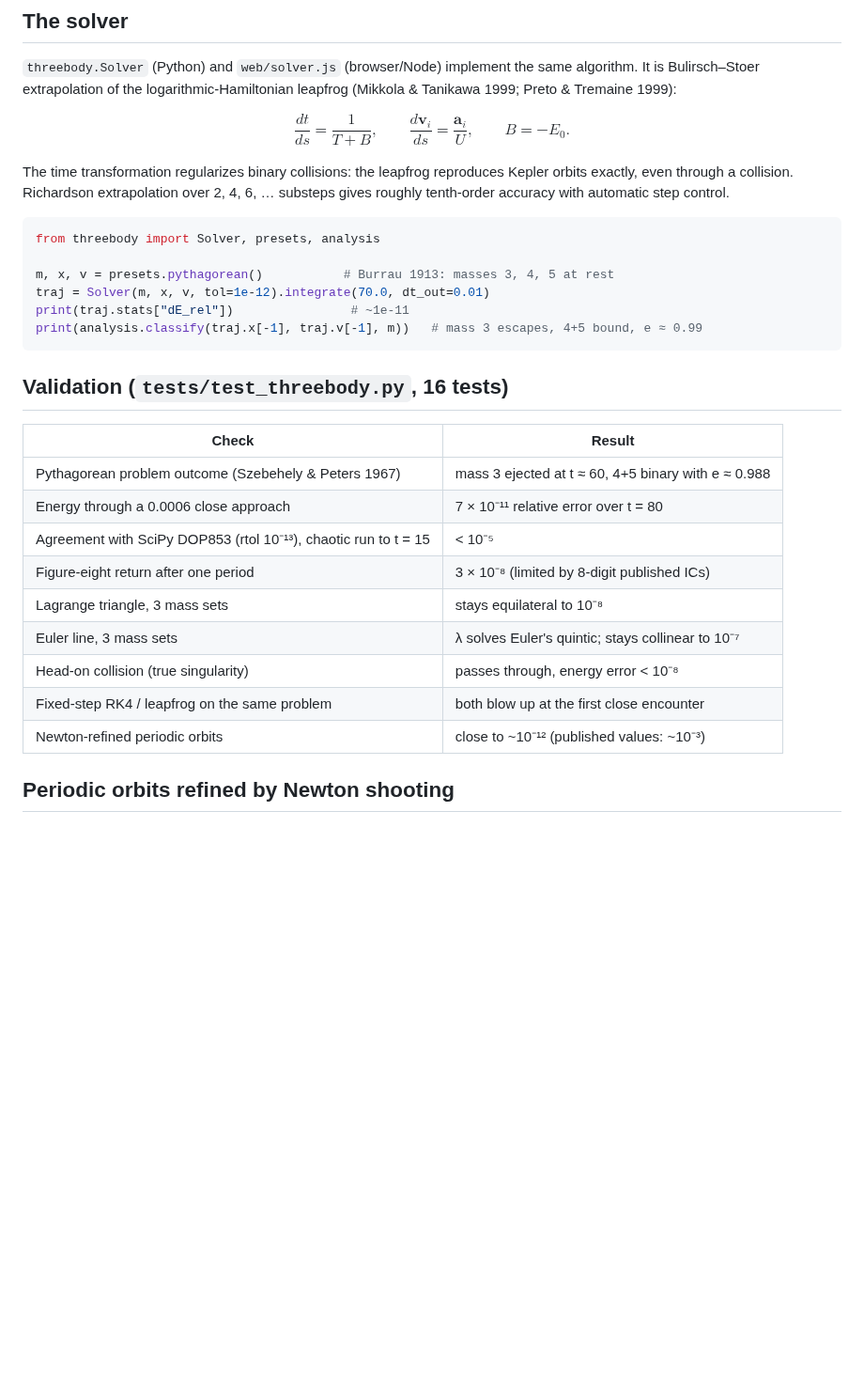
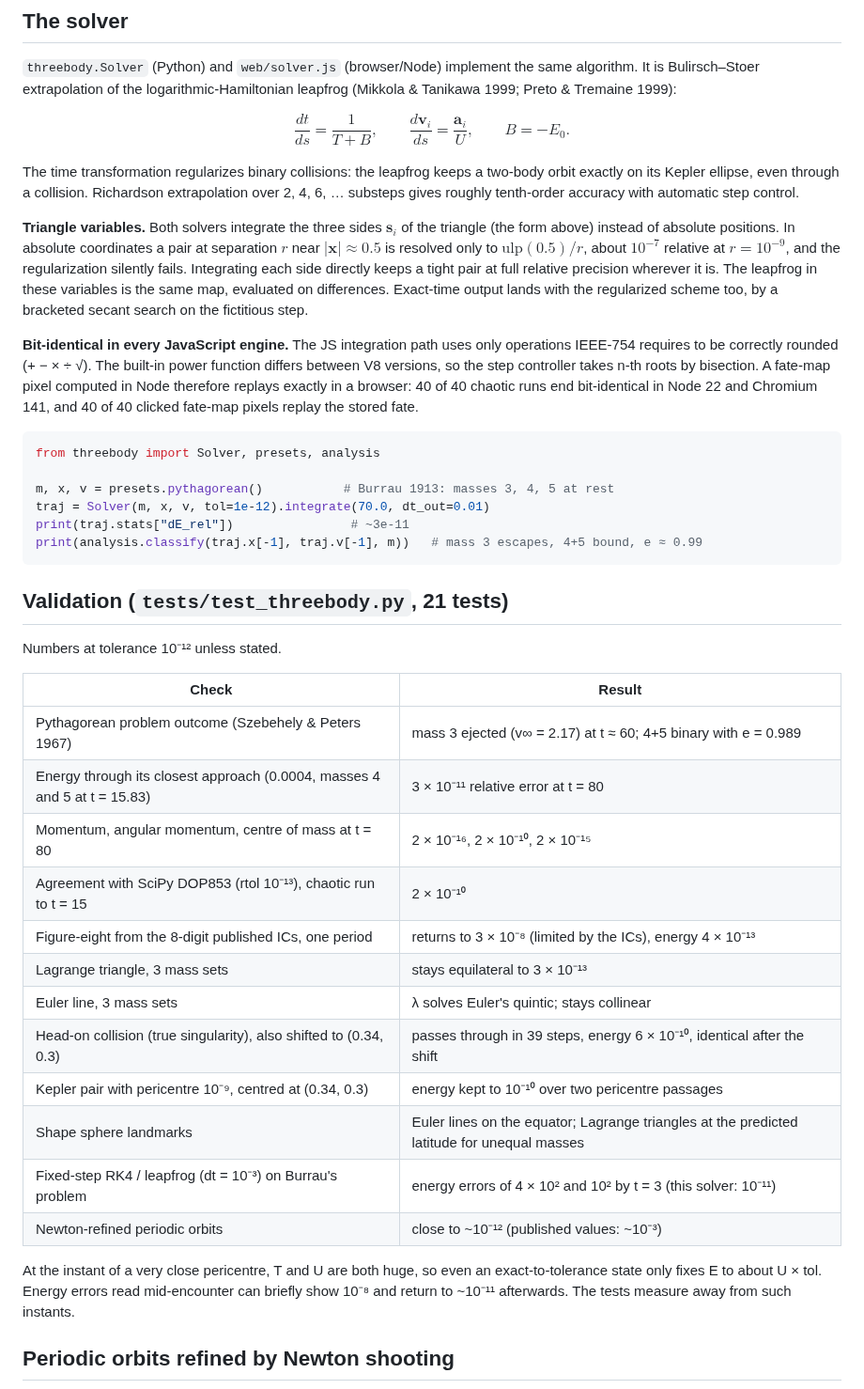
Before and after one commit to eucliss/three-body-problem, a Markdown page: README.md, the part around one of its changes. Shown at 94% size. Drawn GitHub-style; blank space fills up the shorter version.

````diff
--- a/README.md
+++ b/README.md
@@ -44,30 +44,41 @@ $$
 \frac{dt}{ds}=\frac{1}{T+B},\qquad \frac{d\mathbf v_i}{ds}=\frac{\mathbf a_i}{U},\qquad B=-E_0 .
 $$
 
-The time transformation regularizes binary collisions: the leapfrog reproduces Kepler orbits exactly, even through a collision. Richardson extrapolation over 2, 4, 6, … substeps gives roughly tenth-order accuracy with automatic step control.
+The time transformation regularizes binary collisions: the leapfrog keeps a two-body orbit exactly on its Kepler ellipse, even through a collision. Richardson extrapolation over 2, 4, 6, … substeps gives roughly tenth-order accuracy with automatic step control.
+
+**Triangle variables.** Both solvers integrate the three sides $\mathbf s_i$ of the triangle (the form above) instead of absolute positions. In absolute coordinates a pair at separation $r$ near $|\mathbf x| \approx 0.5$ is resolved only to $\mathrm{ulp}(0.5)/r$, about $10^{-7}$ relative at $r = 10^{-9}$, and the regularization silently fails. Integrating each side directly keeps a tight pair at full relative precision wherever it is. The leapfrog in these variables is the same map, evaluated on differences. Exact-time output lands with the regularized scheme too, by a bracketed secant search on the fictitious step.
+
+**Bit-identical in every JavaScript engine.** The JS integration path uses only operations IEEE-754 requires to be correctly rounded (+ − × ÷ √). The built-in power function differs between V8 versions, so the step controller takes n-th roots by bisection. A fate-map pixel computed in Node therefore replays exactly in a browser: 40 of 40 chaotic runs end bit-identical in Node 22 and Chromium 141, and 40 of 40 clicked fate-map pixels replay the stored fate.
 
 ```python
 from threebody import Solver, presets, analysis
 
 m, x, v = presets.pythagorean()           # Burrau 1913: masses 3, 4, 5 at rest
 traj = Solver(m, x, v, tol=1e-12).integrate(70.0, dt_out=0.01)
-print(traj.stats["dE_rel"])                # ~1e-11
+print(traj.stats["dE_rel"])                # ~3e-11
 print(analysis.classify(traj.x[-1], traj.v[-1], m))   # mass 3 escapes, 4+5 bound, e ≈ 0.99
 ```
 
-## Validation (`tests/test_threebody.py`, 16 tests)
+## Validation (`tests/test_threebody.py`, 21 tests)
+
+Numbers at tolerance 10⁻¹² unless stated.
 
 | Check | Result |
 |---|---|
-| Pythagorean problem outcome (Szebehely & Peters 1967) | mass 3 ejected at t ≈ 60, 4+5 binary with e ≈ 0.988 |
-| Energy through a 0.0006 close approach | 7 × 10⁻¹¹ relative error over t = 80 |
-| Agreement with SciPy DOP853 (rtol 10⁻¹³), chaotic run to t = 15 | < 10⁻⁵ |
-| Figure-eight return after one period | 3 × 10⁻⁸ (limited by 8-digit published ICs) |
-| Lagrange triangle, 3 mass sets | stays equilateral to 10⁻⁸ |
-| Euler line, 3 mass sets | λ solves Euler's quintic; stays collinear to 10⁻⁷ |
-| Head-on collision (true singularity) | passes through, energy error < 10⁻⁸ |
-| Fixed-step RK4 / leapfrog on the same problem | both blow up at the first close encounter |
+| Pythagorean problem outcome (Szebehely & Peters 1967) | mass 3 ejected (v∞ = 2.17) at t ≈ 60; 4+5 binary with e = 0.989 |
+| Energy through its closest approach (0.0004, masses 4 and 5 at t = 15.83) | 3 × 10⁻¹¹ relative error at t = 80 |
+| Momentum, angular momentum, centre of mass at t = 80 | 2 × 10⁻¹⁶, 2 × 10⁻¹⁰, 2 × 10⁻¹⁵ |
+| Agreement with SciPy DOP853 (rtol 10⁻¹³), chaotic run to t = 15 | 2 × 10⁻¹⁰ |
+| Figure-eight from the 8-digit published ICs, one period | returns to 3 × 10⁻⁸ (limited by the ICs), energy 4 × 10⁻¹³ |
+| Lagrange triangle, 3 mass sets | stays equilateral to 3 × 10⁻¹³ |
+| Euler line, 3 mass sets | λ solves Euler's quintic; stays collinear |
+| Head-on collision (true singularity), also shifted to (0.34, 0.3) | passes through in 39 steps, energy 6 × 10⁻¹⁰, identical after the shift |
+| Kepler pair with pericentre 10⁻⁹, centred at (0.34, 0.3) | energy kept to 10⁻¹⁰ over two pericentre passages |
+| Shape sphere landmarks | Euler lines on the equator; Lagrange triangles at the predicted latitude for unequal masses |
+| Fixed-step RK4 / leapfrog (dt = 10⁻³) on Burrau's problem | energy errors of 4 × 10² and 10² by t = 3 (this solver: 10⁻¹¹) |
 | Newton-refined periodic orbits | close to ~10⁻¹² (published values: ~10⁻³) |
+
+At the instant of a very close pericentre, T and U are both huge, so even an exact-to-tolerance state only fixes E to about U × tol. Energy errors read mid-encounter can briefly show 10⁻⁸ and return to ~10⁻¹¹ afterwards. The tests measure away from such instants.
 
 ## Periodic orbits refined by Newton shooting
 
````
Also changed, not shown: other parts of README.md (+2 -2 lines), figures/overview.png, 7 other files.
